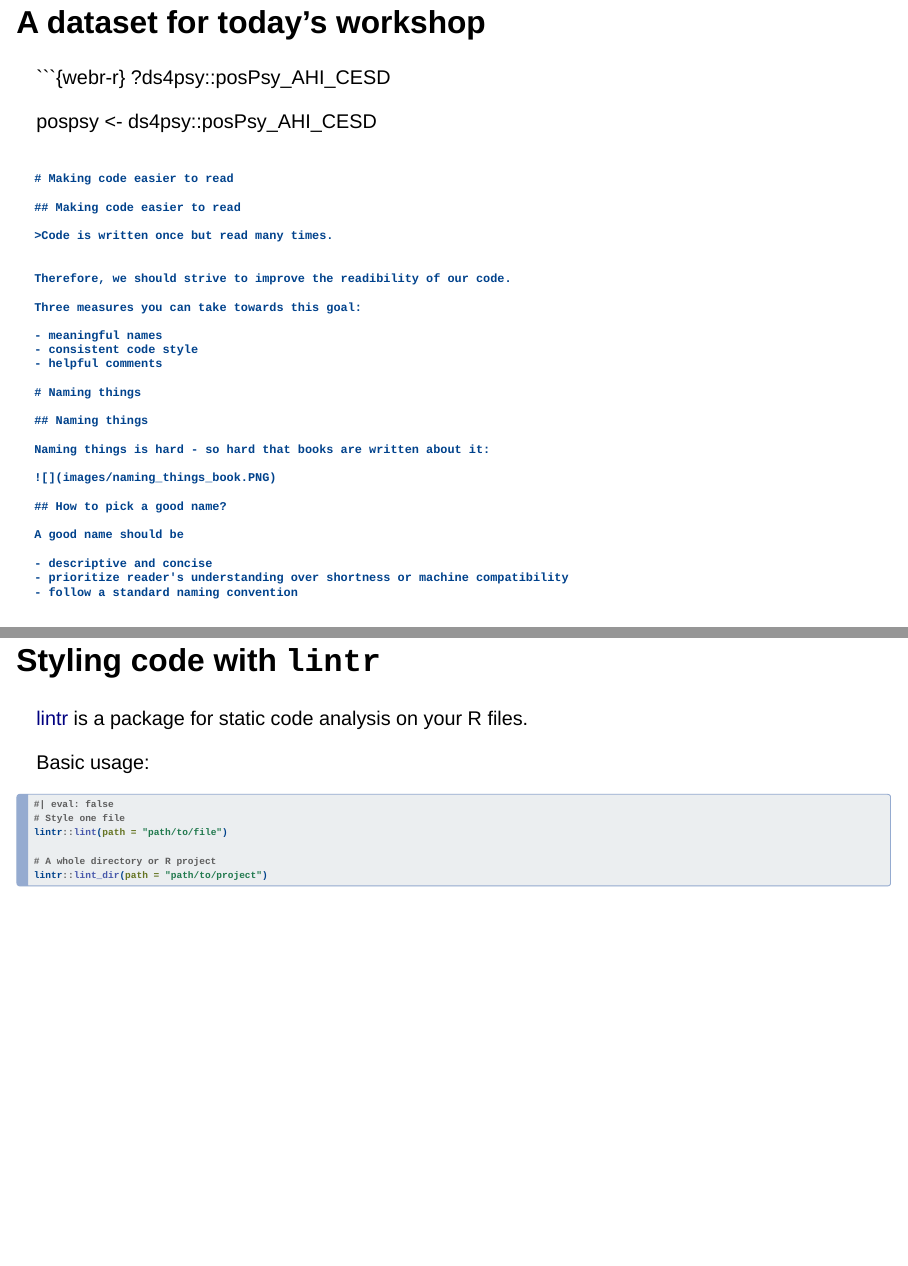
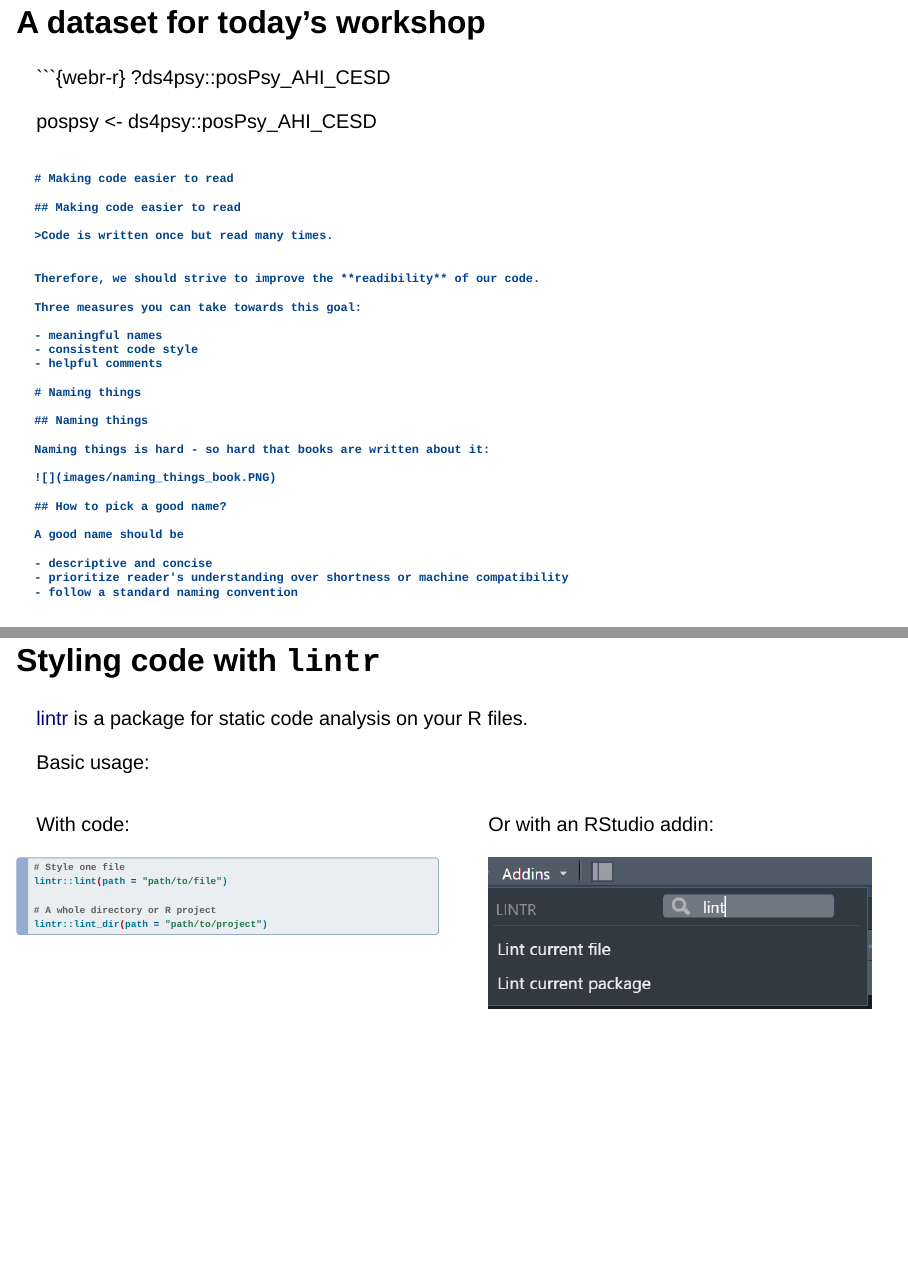
Before and after one commit to jfeldhege/peergroup_workshop, a Quarto document (slides_01.qmd): pages 11 and 17 of 45, joined at a grey line. Rendered offline with R 4.5, knitr and Pandoc in place of Quarto, with nearby package versions; drawn as Slidy slides in place of the format the file asks for.

````diff
--- a/slides_01.qmd
+++ b/slides_01.qmd
@@ -5,3 +6,4 @@
+date-format: "DD.MM.YYYY"
 format:
   revealjs:
     theme: [simple, styles.scss]
@@ -105,7 +107,7 @@
 >Code is written once but read many times.
 
 
-Therefore, we should strive to improve the readibility of our code.
+Therefore, we should strive to improve the **readibility** of our code.
 
 Three measures you can take towards this goal:
 
@@ -205,7 +207,12 @@
 
 Basic usage:
 
-``` r
+:::: {.columns}
+
+::: {.column width="50%"}
+With code:
+
+```{bash}
 #| eval: false
 # Style one file
 lintr::lint(path = "path/to/file")
@@ -213,6 +220,18 @@
 # A whole directory or R project
 lintr::lint_dir(path = "path/to/project")
 ```
+:::
+
+::: {.column width="50%"}
+Or with an RStudio addin:
+
+![](images/addings.PNG)
+:::
+
+::::
+
+
+
 
 ## Styling code with `lintr`
 
--- a/styles.scss
+++ b/styles.scss
@@ -1,6 +1,25 @@
 /* css styles */
 
 /*-- scss:defaults --*/
+
+.title {
+  font-size: 80px !important;
+  text-align: left;
+}
+
+.subtitle {
+  font-size: 50px !important;
+  text-align: left;
+}
+
+.quarto-title-author-name {
+  font-size: 30px;
+  text-align: left;
+}
+
+.date {
+  font-size: 30px;
+}
 
 h2 {
   padding-top: 20px;
````
Also changed, not shown: slides_02.qmd (+2 -0 lines), images/addings.PNG (added), slides_01.qmd (1 more changed lines).
